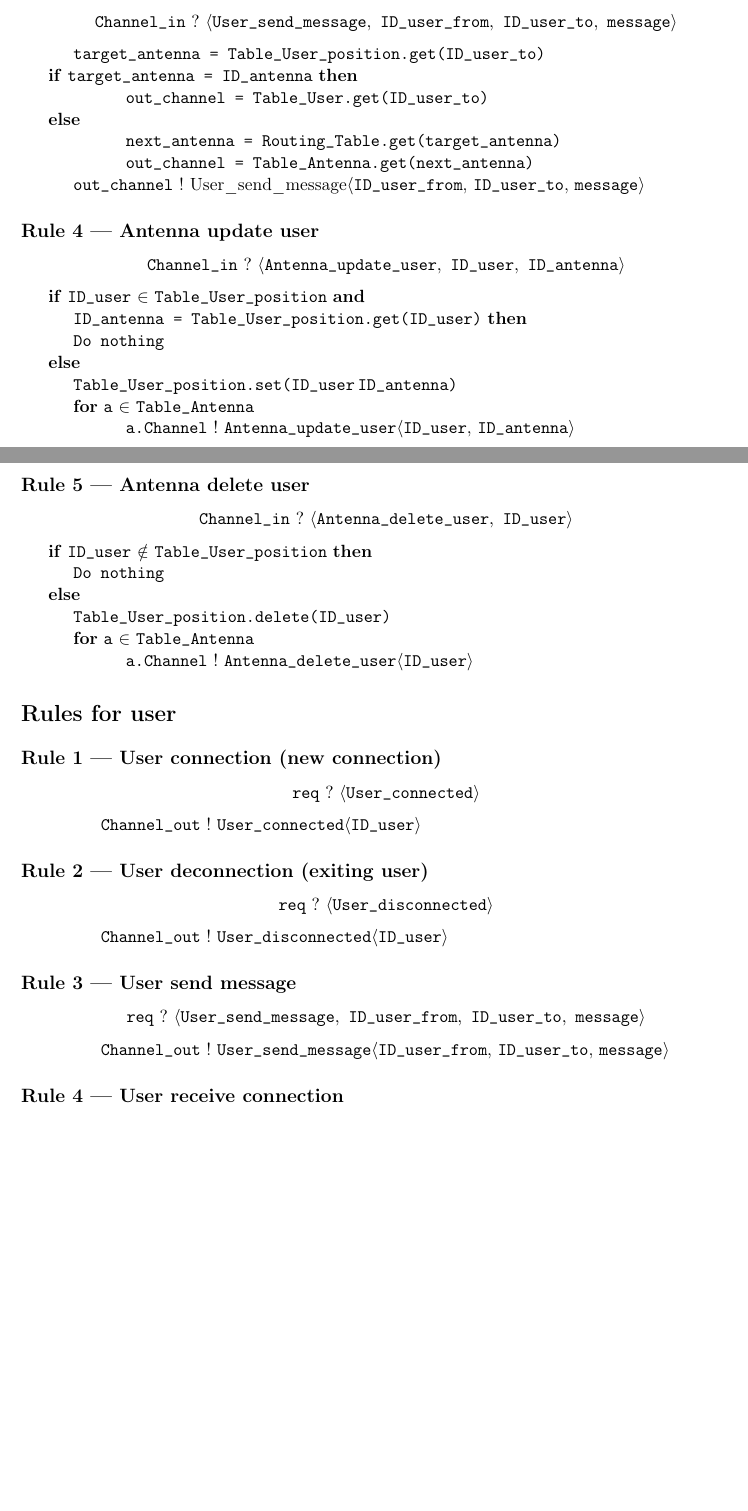
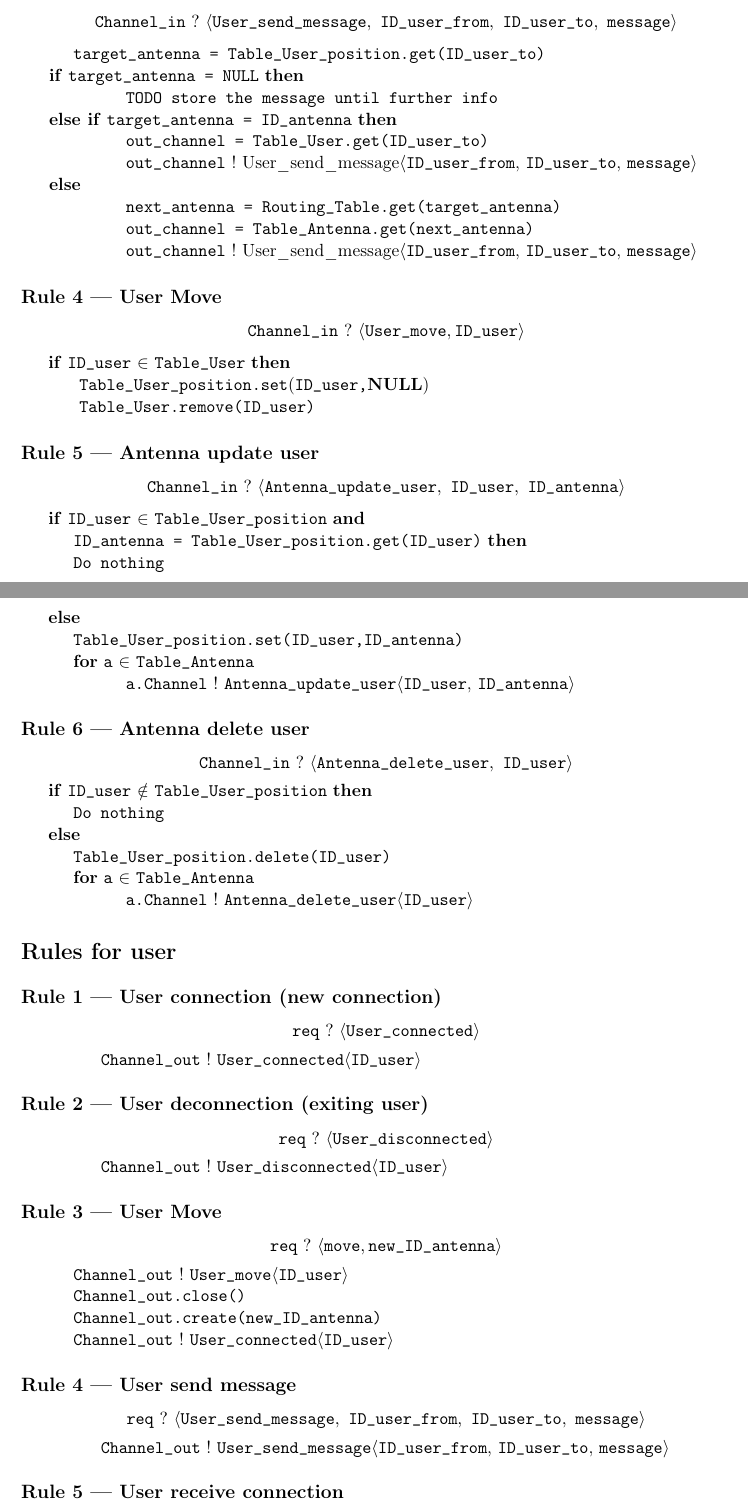
Before and after one commit to AydaNas/SmsRouting, a LaTeX document (Document/SMS_Projet.tex): two parts of pages 2 and 3 of 3, joined at a grey line, cut so that both start at the same text, the shorter picture padded with empty space. Compiled offline with pdfLaTeX.

Commit message:
update: latex document

```diff
--- a/Document/SMS_Projet.tex
+++ b/Document/SMS_Projet.tex
@@ -91,17 +92,28 @@
 \[
 \texttt{Channel\_in}\ ?\ \langle\texttt{User\_send\_message},\ \texttt{ID\_user\_from},\ \texttt{ID\_user\_to},\ \texttt{message}\rangle
 \]
-\hspace*{3em}\texttt{target\_antenna = Table\_User\_position.get(ID\_user\_to)}
-
-\textbf{if} \texttt{target\_antenna = ID\_antenna} \textbf{then}\\
-\hspace*{6em}\texttt{out\_channel = Table\_User.get(ID\_user\_to)}
-
-\textbf{else}\\
+\hspace*{3em}\texttt{target\_antenna = Table\_User\_position.get(ID\_user\_to)}\\
+\hspace*{1.6em}\textbf{if} \texttt{target\_antenna = NULL} \textbf{then}\\
+\hspace*{6em}\texttt{TODO store the message until further info}\\
+\hspace*{1.6em}\textbf{else if} \texttt{target\_antenna = ID\_antenna} \textbf{then}\\
+\hspace*{6em}\texttt{out\_channel = Table\_User.get(ID\_user\_to)}\\
+\hspace*{6em}\texttt{out\_channel}\ !\ \text{User\_send\_message}$\langle$\texttt{ID\_user\_from},\ \texttt{ID\_user\_to},\ \texttt{message}$\rangle$\\
+\hspace*{1.6em}\textbf{else}\\
 \hspace*{6em}\texttt{next\_antenna = Routing\_Table.get(target\_antenna)}\\
 \hspace*{6em}\texttt{out\_channel = Table\_Antenna.get(next\_antenna)}\\
-\hspace*{3em}\texttt{out\_channel}\ !\ \text{User\_send\_message}$\langle$\texttt{ID\_user\_from},\ \texttt{ID\_user\_to},\ \texttt{message}$\rangle$
+\hspace*{6em}\texttt{out\_channel}\ !\ \text{User\_send\_message}$\langle$\texttt{ID\_user\_from},\ \texttt{ID\_user\_to},\ \texttt{message}$\rangle$
 
-\subsection*{Rule 4 — Antenna update user}
+\subsection*{Rule 4 — User Move}
+
+\[
+\texttt{Channel\_in}\ ?\ \langle\texttt{User\_move},\texttt{ID\_user}\rangle
+\]
+
+\textbf{if} \texttt{ID\_user} $\in$ \texttt{Table\_User} \textbf{then}\\
+\hspace*{3em} \texttt{Table\_User\_position.set}(\texttt{ID\_user,}\textbf{NULL})\\
+\hspace*{3em} \texttt{Table\_User.remove(ID\_user)}
+
+\subsection*{Rule 5 — Antenna update user}
 
 \[
 \texttt{Channel\_in}\ ?\ \langle\texttt{Antenna\_update\_user},\ \texttt{ID\_user},\ \texttt{ID\_antenna}\rangle
@@ -111,11 +123,11 @@
 \hspace*{3em}\texttt{Do nothing}
 
 \textbf{else}\\
-\hspace*{3em}\texttt{Table\_User\_position.set(ID\_user\,ID\_antenna)}\\
+\hspace*{3em}\texttt{Table\_User\_position.set(ID\_user,ID\_antenna)}\\
 \hspace*{3em}\textbf{for}\ \texttt{a}\ $\in$\ \texttt{Table\_Antenna}\\
 \hspace*{6em}\texttt{a.Channel}\ $!$\ \texttt{Antenna\_update\_user}$\langle$\texttt{ID\_user},\ \texttt{ID\_antenna}$\rangle$
 
-\subsection*{Rule 5 — Antenna delete user}
+\subsection*{Rule 6 — Antenna delete user}
 
 \[
 \texttt{Channel\_in}\ ?\ \langle\texttt{Antenna\_delete\_user},\ \texttt{ID\_user}\rangle
@@ -148,8 +160,17 @@
 
 \hspace*{3em}\texttt{Channel\_out}\ !\ \texttt{User\_disconnected}$\langle$\texttt{ID\_user}$\rangle$
 
+\subsection*{Rule 3 — User Move}
 
-\subsection*{Rule 3 — User send message}
+\[
+\texttt{req}\ ?\ \langle\texttt{move},\texttt{new\_ID\_antenna}\rangle
+\]
+\hspace*{3em}\texttt{Channel\_out}\ !\ \texttt{User\_move}$\langle$\texttt{ID\_user}$\rangle$\\
+\hspace*{3em}\texttt{Channel\_out.close()}\\
+\hspace*{3em}\texttt{Channel\_out.create(new\_ID\_antenna)}\\
+\hspace*{3em}\texttt{Channel\_out}\ !\ \texttt{User\_connected}$\langle$\texttt{ID\_user}$\rangle$
+
+\subsection*{Rule 4 — User send message}
 
 \[
 \texttt{req}\ ?\ \langle\texttt{User\_send\_message},\ \texttt{ID\_user\_from},\ \texttt{ID\_user\_to},\ \texttt{message}\rangle
@@ -158,7 +179,7 @@
 \hspace*{3em}\texttt{Channel\_out}\ !\ \texttt{User\_send\_message}$\langle$\texttt{ID\_user\_from},\ \texttt{ID\_user\_to},\ \texttt{message}$\rangle$
 
 
-\subsection*{Rule 4 — User receive connection}
+\subsection*{Rule 5 — User receive connection}
 
 \[
 \texttt{Channel\_in}\ ?\ \langle\texttt{User\_send\_message},\ \texttt{ID\_user\_from},\ \texttt{ID\_user\_to},\ \texttt{message}\rangle
```
Also changed, not shown: Document/SMS_Projet.pdf, Document/SMS_Projet.tex (23 more changed lines), 4 other files.
